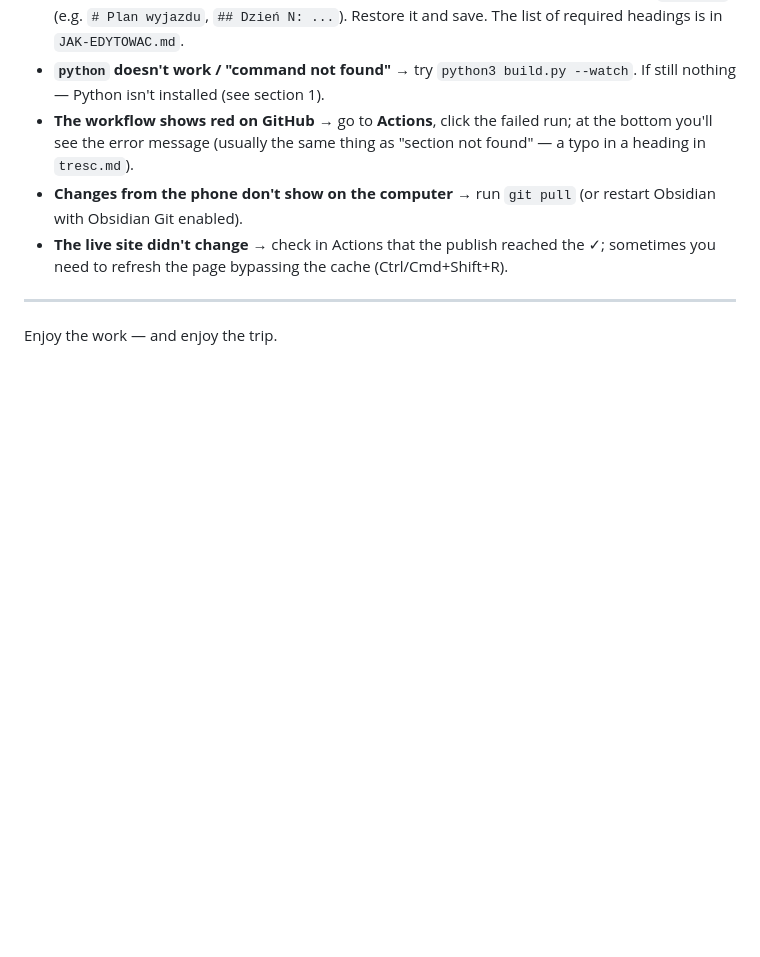
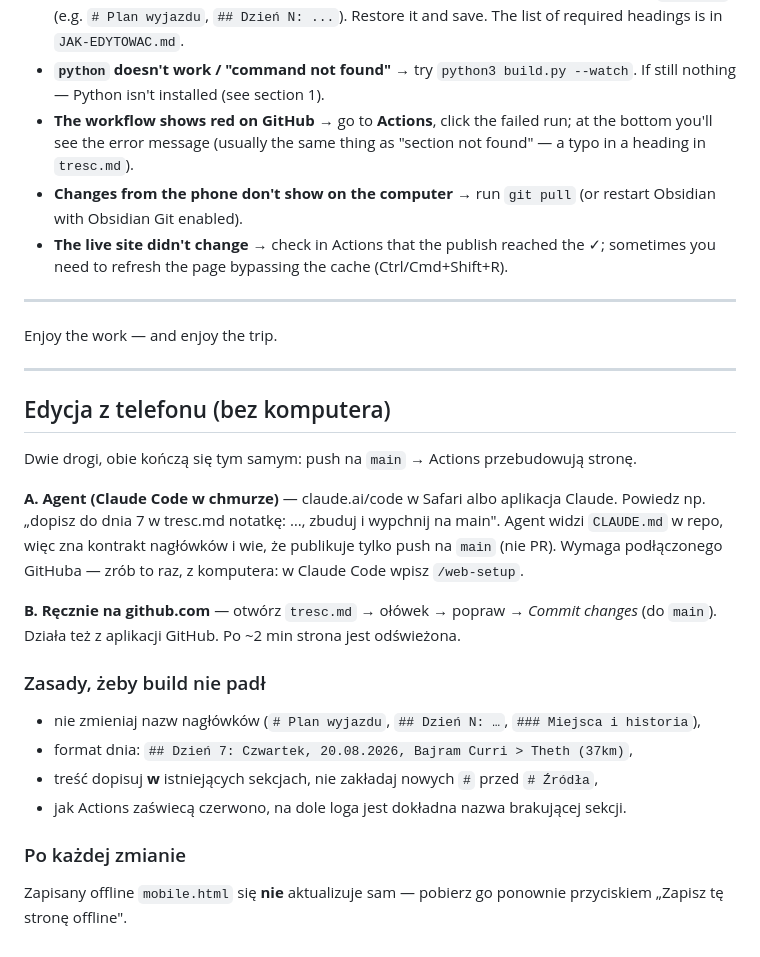
Before and after one commit to matisnape/cycling_trips, a Markdown page: trips/albania-2026/README.md, the part around the change. Drawn GitHub-style; blank space fills up the shorter version.

Commit message:
CLAUDE.md dla agenta + instrukcja edycji z telefonu w README

```diff
--- a/trips/albania-2026/README.md
+++ b/trips/albania-2026/README.md
@@ -147,3 +147,29 @@ day, the date and kilometer format) — it's all in **`JAK-EDYTOWAC.md`**.
 ---
 
 Enjoy the work — and enjoy the trip.
+
+
+---
+
+## Edycja z telefonu (bez komputera)
+
+Dwie drogi, obie kończą się tym samym: push na `main` → Actions przebudowują stronę.
+
+**A. Agent (Claude Code w chmurze)** — claude.ai/code w Safari albo aplikacja Claude.
+Powiedz np. „dopisz do dnia 7 w tresc.md notatkę: …, zbuduj i wypchnij na main".
+Agent widzi `CLAUDE.md` w repo, więc zna kontrakt nagłówków i wie, że publikuje
+tylko push na `main` (nie PR). Wymaga podłączonego GitHuba — zrób to raz, z komputera:
+w Claude Code wpisz `/web-setup`.
+
+**B. Ręcznie na github.com** — otwórz `tresc.md` → ołówek → popraw → *Commit changes*
+(do `main`). Działa też z aplikacji GitHub. Po ~2 min strona jest odświeżona.
+
+### Zasady, żeby build nie padł
+- nie zmieniaj nazw nagłówków (`# Plan wyjazdu`, `## Dzień N: …`, `### Miejsca i historia`),
+- format dnia: `## Dzień 7: Czwartek, 20.08.2026, Bajram Curri > Theth (37km)`,
+- treść dopisuj **w** istniejących sekcjach, nie zakładaj nowych `#` przed `# Źródła`,
+- jak Actions zaświecą czerwono, na dole loga jest dokładna nazwa brakującej sekcji.
+
+### Po każdej zmianie
+Zapisany offline `mobile.html` się **nie** aktualizuje sam — pobierz go ponownie
+przyciskiem „Zapisz tę stronę offline".
```
Also changed, not shown: trips/albania-2026/CLAUDE.md (added, +52 -0 lines).
